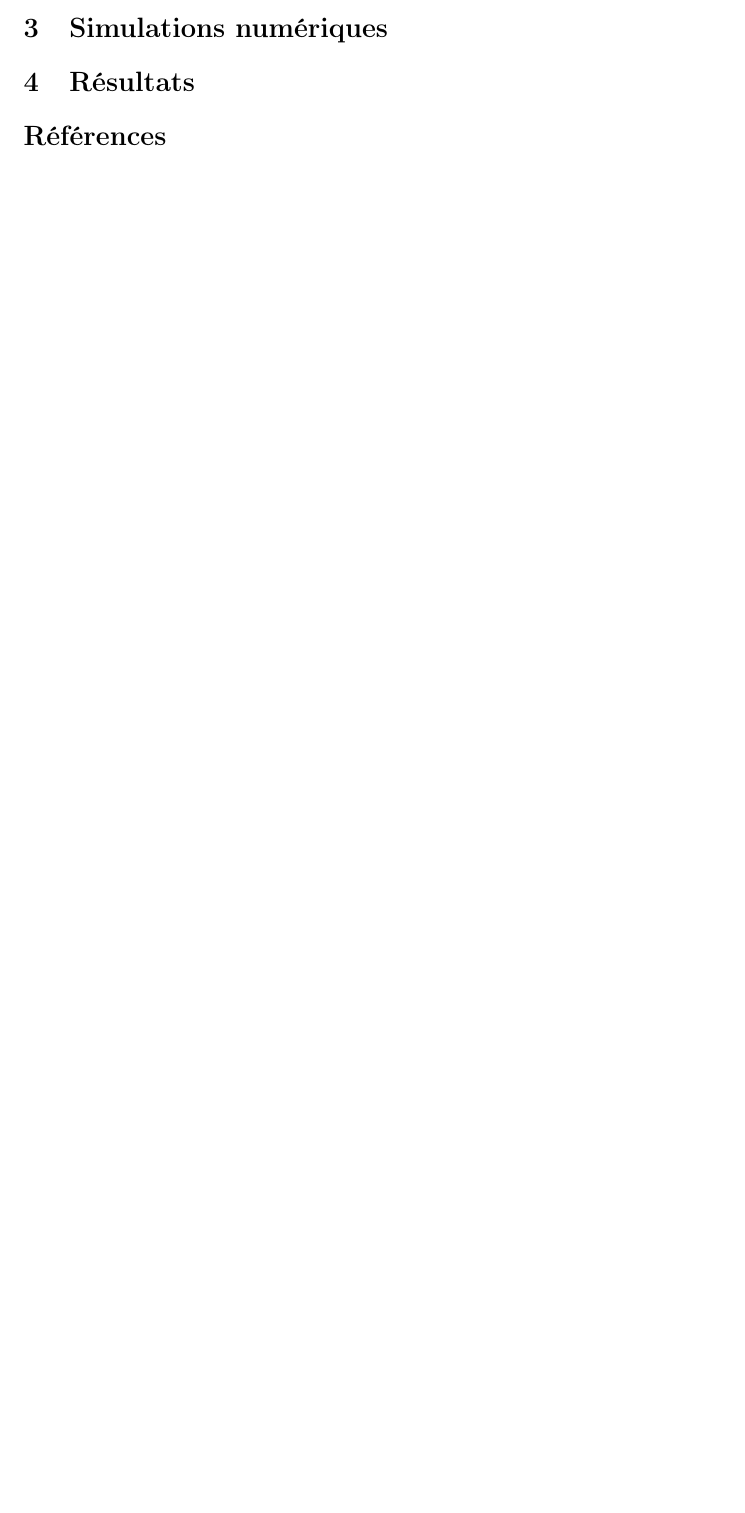
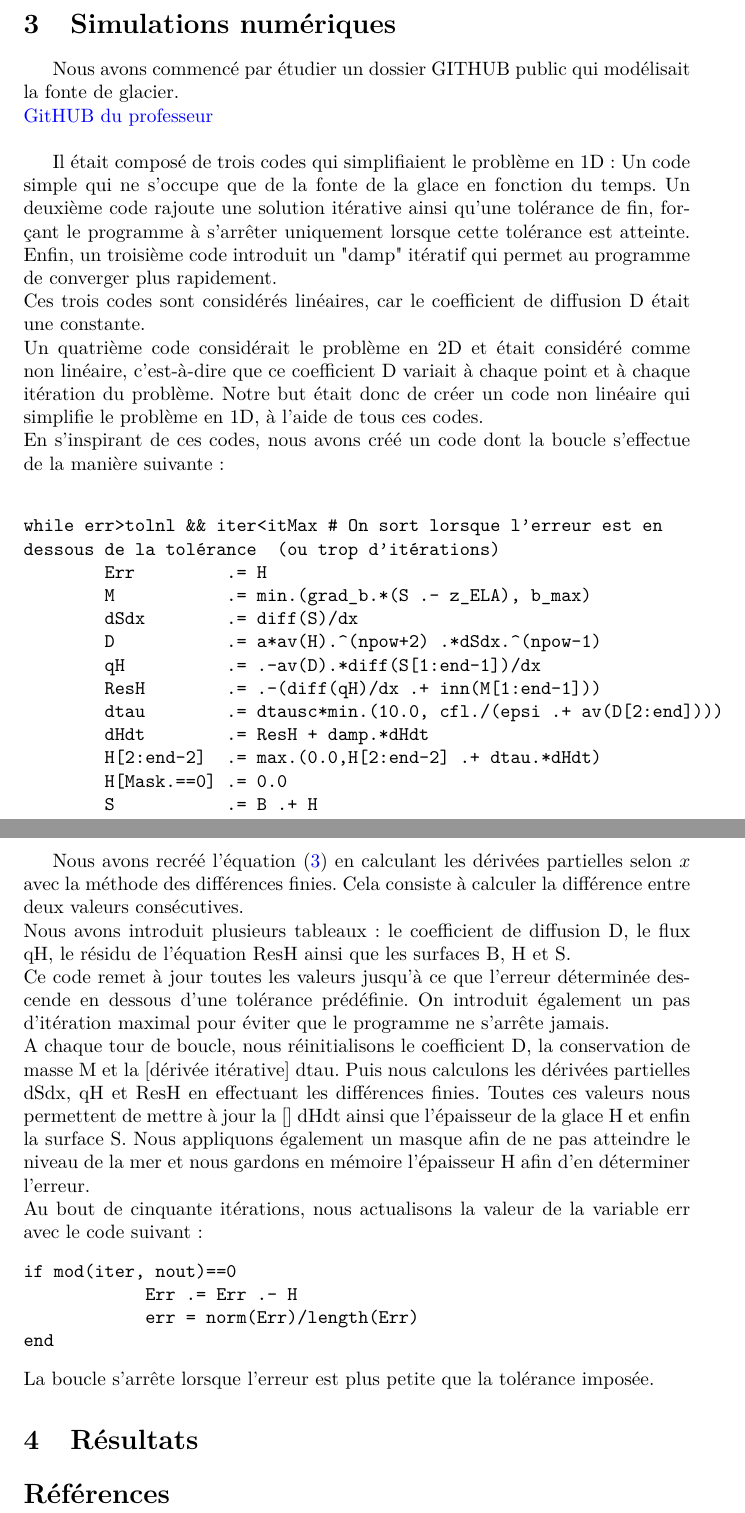
Before and after one commit to Rivoks/polytech-projet-mdg, a LaTeX paper (rapport.tex): part of page 6 of 6 before the commit and two parts of pages 6 and 7 of 7 after it, the two joined at a grey line, cut so that both start at the same text, the shorter picture padded with empty space. Compiled offline with pdfLaTeX.

Commit message:
LaTeX modification (numeric analyzation)

```diff
--- a/rapport.tex
+++ b/rapport.tex
@@ -10,17 +10,18 @@
 \usepackage{fancybox} % for shadow and Bitemize
 \usepackage{alltt}
 \usepackage{graphicx}
+\usepackage{lmodern}
 %\usepackage{epsfig}
 %\usepackage{fullpage}
 %\usepackage{fancyhdr}
 %\usepackage{moreverb}
 %\usepackage{xspace}
 \usepackage[colorlinks,hyperindex,bookmarks,linkcolor=blue,citecolor=blue,urlcolor=blue]{hyperref}
-
-\usepackage{wrapfig}
+%\usepackage{wrapfig}
 \usepackage{epsf}
 \usepackage{enumitem}
 \usepackage{pifont}
+\usepackage{hyperref}
 
 \begin{document}
 
@@ -151,6 +150,53 @@ Dans le code, la masse balance M est calculé à partir de gradb le gradient du
 \section{Simulations numériques}
 
+Nous avons commencé par étudier un dossier GITHUB public qui modélisait la fonte de glacier.
+\newline
+\href{https://github.com/luraess/julia-parallel-course-EGU21.git}{GitHUB du professeur}
+\newline
+
+ Il était composé de trois codes qui simplifiaient le problème en 1D : Un code simple qui ne s'occupe que de la fonte de la glace en fonction du temps. Un deuxième code rajoute une solution itérative ainsi qu'une tolérance de fin, forçant le programme à s'arrêter uniquement lorsque cette tolérance est atteinte. Enfin, un troisième code introduit un "damp" itératif qui permet au programme de converger plus rapidement.
+\newline
+Ces trois codes sont considérés linéaires, car le coefficient de diffusion D était une constante.
+\newline
+Un quatrième code considérait le problème en 2D et était considéré comme non linéaire, c'est-à-dire que ce coefficient D variait à chaque point et à chaque itération du problème. Notre but était donc de créer un code non linéaire qui simplifie le problème en 1D, à l'aide de tous ces codes.
+\newline
+En s'inspirant de ces codes, nous avons créé un code dont la boucle s'effectue de la manière suivante :
+\newline
+\begin{verbatim}
+while err>tolnl && iter<itMax # On sort lorsque l'erreur est en
+dessous de la tolérance 	(ou trop d'itérations)
+        Err         .= H
+        M           .= min.(grad_b.*(S .- z_ELA), b_max)
+        dSdx        .= diff(S)/dx
+        D           .= a*av(H).^(npow+2) .*dSdx.^(npow-1)
+        qH          .= .-av(D).*diff(S[1:end-1])/dx
+        ResH        .= .-(diff(qH)/dx .+ inn(M[1:end-1]))
+        dtau        .= dtausc*min.(10.0, cfl./(epsi .+ av(D[2:end])))
+        dHdt        .= ResH + damp.*dHdt
+        H[2:end-2]  .= max.(0.0,H[2:end-2] .+ dtau.*dHdt)
+        H[Mask.==0] .= 0.0
+        S           .= B .+ H
+\end{verbatim}
+\newpage
+Nous avons recréé l'équation~\eqref{eq3} en calculant les dérivées partielles selon ${x}$ avec la méthode des différences finies. Cela consiste à calculer la différence entre deux valeurs consécutives.
+\newline
+Nous avons introduit plusieurs tableaux : le coefficient de diffusion D, le flux qH, le résidu de l'équation ResH ainsi que les surfaces B, H et S.
+\newline
+Ce code remet à jour toutes les valeurs jusqu'à ce que l'erreur déterminée descende en dessous d'une tolérance prédéfinie. On introduit également un pas d'itération maximal pour éviter que le programme ne s'arrête jamais.
+\newline
+A chaque tour de boucle, nous réinitialisons le coefficient D, la conservation de masse M et la [dérivée itérative] dtau. Puis nous calculons les dérivées partielles dSdx, qH et ResH en effectuant les différences finies. Toutes ces valeurs nous permettent de mettre à jour la [] dHdt ainsi que l'épaisseur de la glace H et enfin la surface S. Nous appliquons également un masque afin de ne pas atteindre le niveau de la mer et nous gardons en mémoire l'épaisseur H afin d'en déterminer l'erreur.
+\newline
+Au bout de cinquante itérations, nous actualisons la valeur de la variable err avec le code suivant :
+\begin{verbatim}
+if mod(iter, nout)==0
+            Err .= Err .- H
+            err = norm(Err)/length(Err)
+end
+\end{verbatim}
+La boucle s'arrête lorsque l'erreur est plus petite que la tolérance imposée.
+
 \section{Résultats}
+% Faire différents scénarios en fonction de la fonte des glacier (3 ?)
 
 %-----------------------------------------------------------
 \bibliography{rapport}
```
Also changed, not shown: rapport.pdf, rapport.tex (78 more changed lines), 5 other files.
